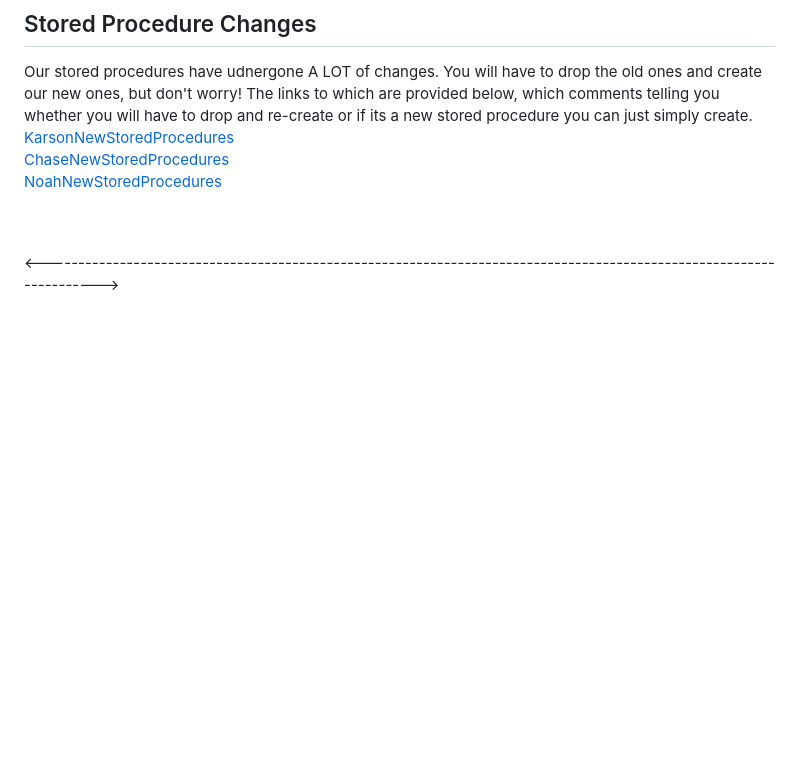
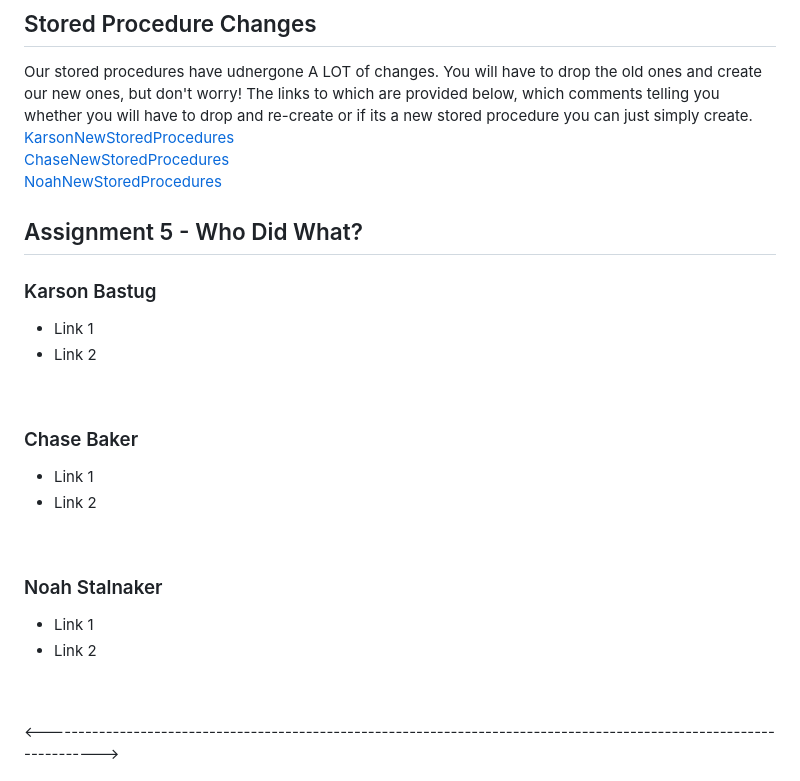
Before and after one commit to karsonbastug/RateMyAsthma, a Markdown page: README.md, the part around the change. Rendered like a GitHub page; blank space fills up the shorter version.

```diff
--- a/README.md
+++ b/README.md
@@ -14,6 +14,26 @@ Our stored procedures have udnergone A LOT of changes. You will have to drop the
 [ChaseNewStoredProcedures](https://github.com/karsonbastug/Assignment3/blob/main/ChaseBakerSps.sql)
 <br>
 [NoahNewStoredProcedures](https://github.com/karsonbastug/Assignment3/blob/main/NoahStalnakerSps.sql)
+
+## Assignment 5 - Who Did What?
+
+### Karson Bastug
+   - Link 1
+   - Link 2
+
+<br>
+
+### Chase Baker
+   - Link 1
+   - Link 2
+
+<br>
+
+### Noah Stalnaker
+   - Link 1
+   - Link 2
+
+
 
 <br>
 <br>
```
